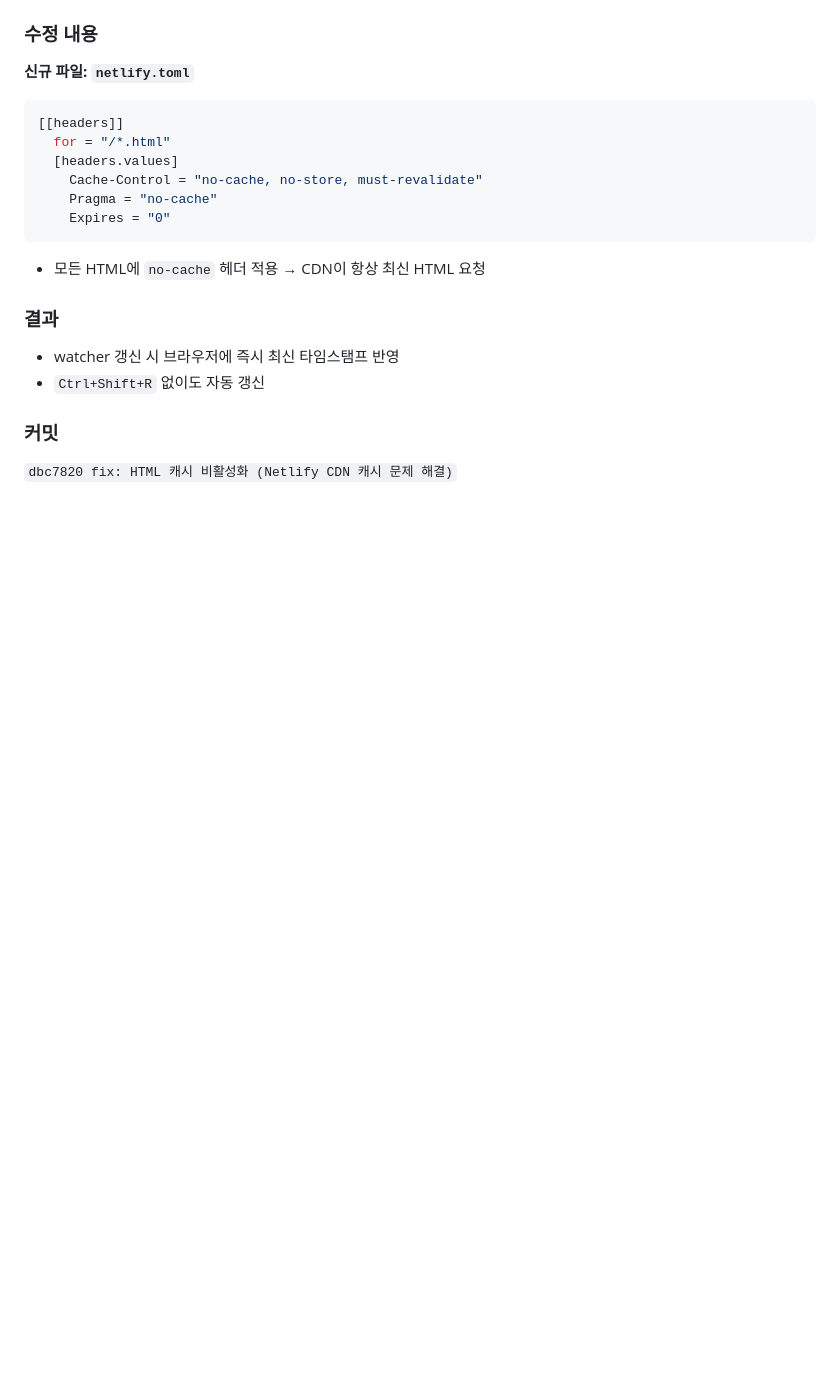
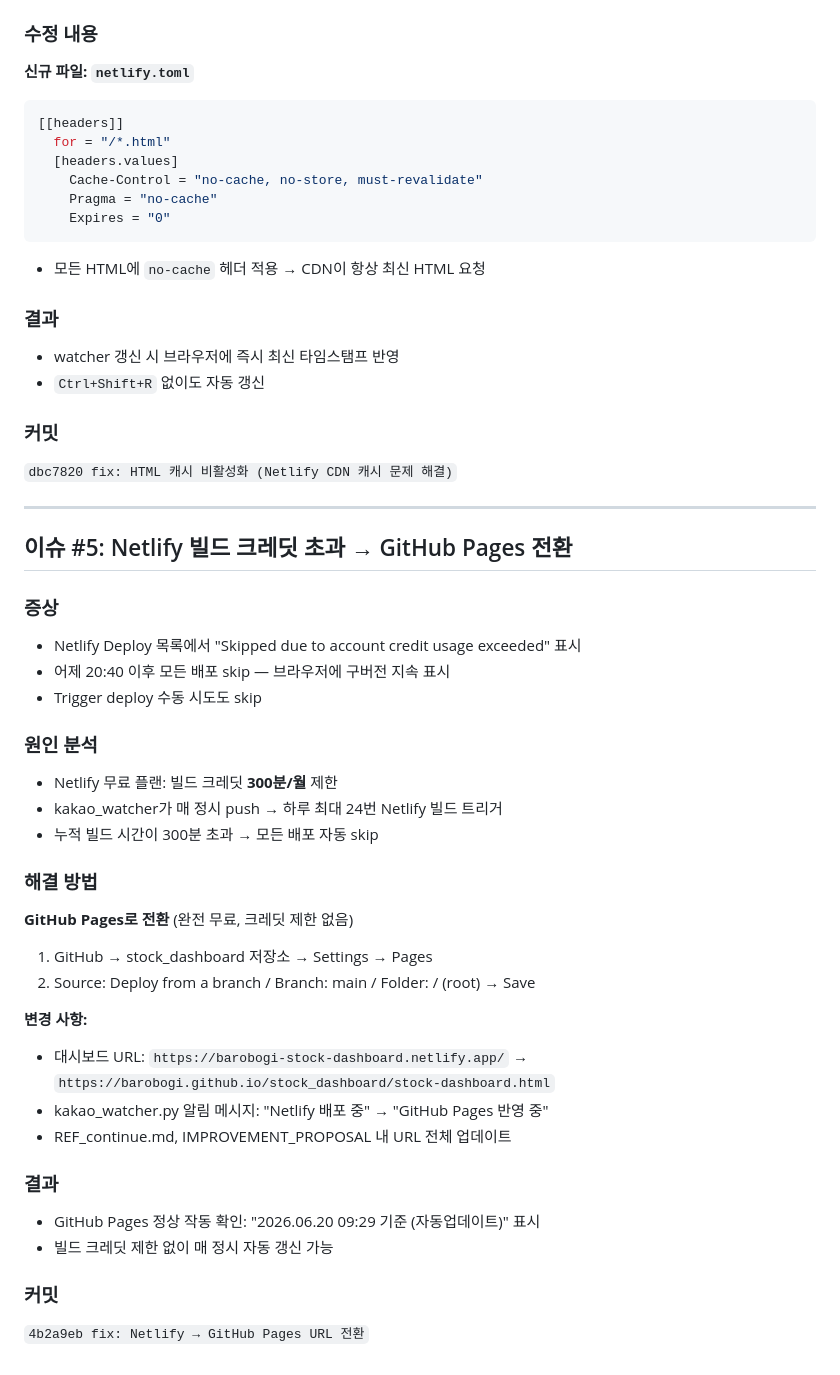
Before and after one commit to barobogi/stock_dashboard, a Markdown page: REF/debugging_LOG_Ver_20260620_v0.01.md, the part around the change. GitHub-like rendering; blank space fills up the shorter version.

Commit message:
docs: GitHub Pages 전환 반영 — REF_continue, IMPROVEMENT_PROPOSAL, 디버깅 로그 #5 업데이트

```diff
--- a/REF/debugging_LOG_Ver_20260620_v0.01.md
+++ b/REF/debugging_LOG_Ver_20260620_v0.01.md
@@ -193,3 +193,34 @@ watcher → HTML 업데이트 → GitHub push → Netlify 빌드
 
 ### 커밋
 `dbc7820 fix: HTML 캐시 비활성화 (Netlify CDN 캐시 문제 해결)`
+
+---
+
+## 이슈 #5: Netlify 빌드 크레딧 초과 → GitHub Pages 전환
+
+### 증상
+- Netlify Deploy 목록에서 "Skipped due to account credit usage exceeded" 표시
+- 어제 20:40 이후 모든 배포 skip — 브라우저에 구버전 지속 표시
+- Trigger deploy 수동 시도도 skip
+
+### 원인 분석
+- Netlify 무료 플랜: 빌드 크레딧 **300분/월** 제한
+- kakao_watcher가 매 정시 push → 하루 최대 24번 Netlify 빌드 트리거
+- 누적 빌드 시간이 300분 초과 → 모든 배포 자동 skip
+
+### 해결 방법
+**GitHub Pages로 전환** (완전 무료, 크레딧 제한 없음)
+1. GitHub → stock_dashboard 저장소 → Settings → Pages
+2. Source: Deploy from a branch / Branch: main / Folder: / (root) → Save
+
+**변경 사항:**
+- 대시보드 URL: `https://barobogi-stock-dashboard.netlify.app/` → `https://barobogi.github.io/stock_dashboard/stock-dashboard.html`
+- kakao_watcher.py 알림 메시지: "Netlify 배포 중" → "GitHub Pages 반영 중"
+- REF_continue.md, IMPROVEMENT_PROPOSAL 내 URL 전체 업데이트
+
+### 결과
+- GitHub Pages 정상 작동 확인: "2026.06.20 09:29 기준 (자동업데이트)" 표시
+- 빌드 크레딧 제한 없이 매 정시 자동 갱신 가능
+
+### 커밋
+`4b2a9eb fix: Netlify → GitHub Pages URL 전환`
```
Also changed, not shown: REF/IMPROVEMENT_PROPOSAL_20260620.md (added, +295 -0 lines), REF/REF_continue.md (+6 -4 lines).
